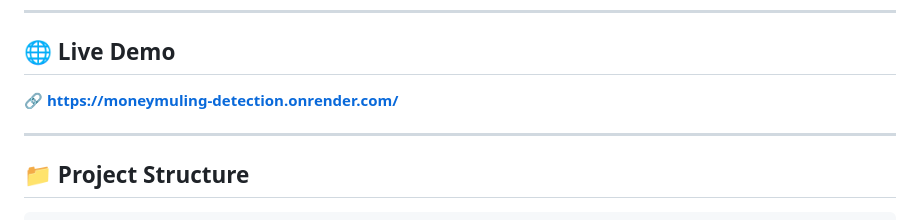
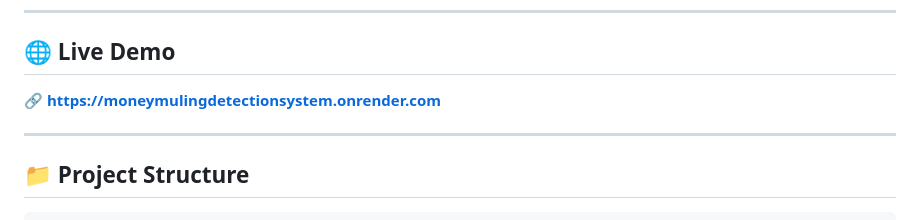
Before and after one commit to hussainfahadafzal/Money-Muling, a Markdown page: README.md, the part around the change. Rendered like a GitHub page.

Commit message:
update link

```diff
--- a/README.md
+++ b/README.md
@@ -8,7 +8,7 @@ A graph-theoretic fraud detection engine that identifies money muling rings, smu
 
 ## 🌐 Live Demo
 
-🔗 **https://moneymuling-detection.onrender.com/**
+🔗 **https://moneymulingdetectionsystem.onrender.com**
 
 ---
 
```
